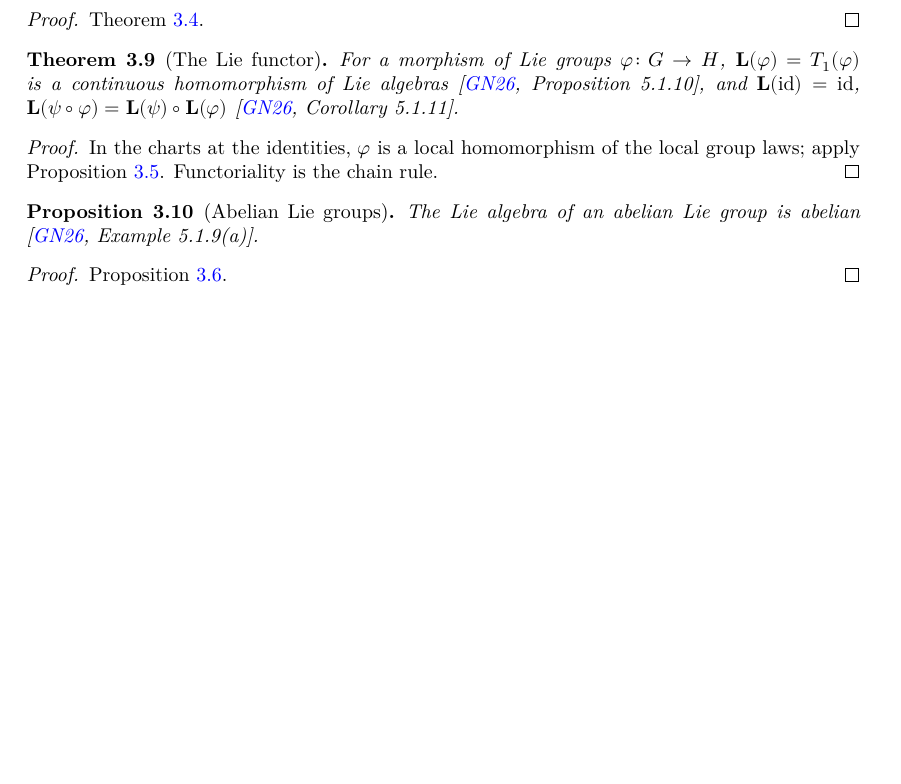
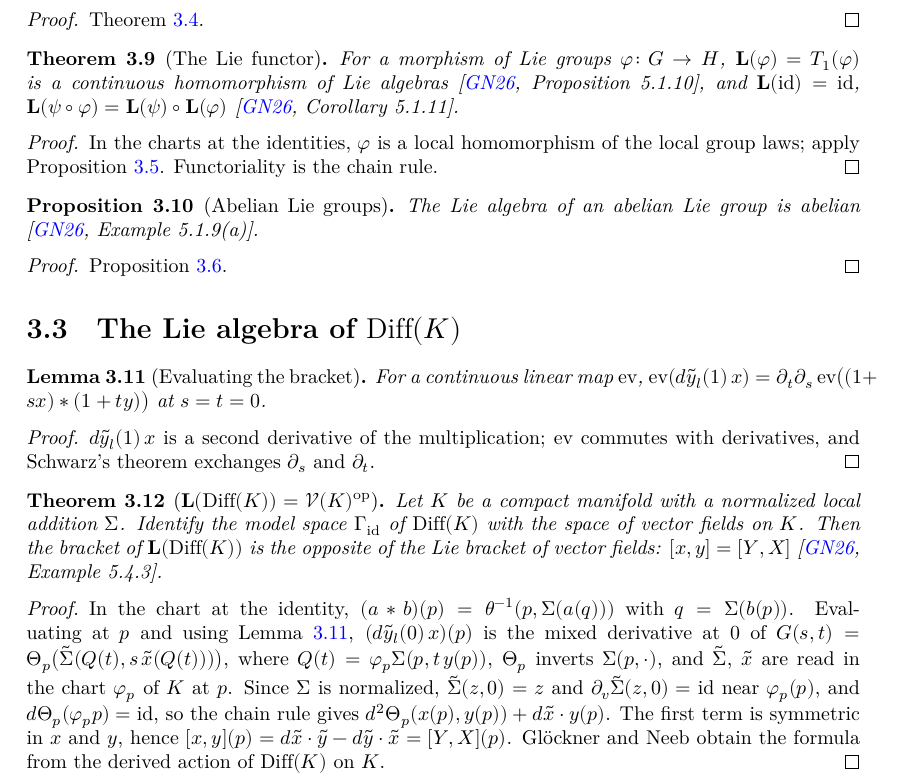
Before and after one commit to glaroton/lc-lie-groups, a LaTeX document (blueprint/src/print.tex, which reads blueprint/src/chapters/liealgebra.tex): part of page 7 of 8, cut so that both start at the same text, the shorter picture padded with empty space. Compiled offline with XeLaTeX.

Commit message:
L(Diff(K)) is V(K) with the opposite bracket (GN26 Example 5.4.3)
For a normalized local addition, the bracket of L(Diff(K)) evaluated at a point is computed in a
chart of K: evaluation commutes with derivatives, the bracket is a mixed second derivative of
(s, t) -> (s x * t y)(p), and the normalization removes the second derivative of the local
addition. toField_lie: [x, y] = [Y, X] for the corresponding vector fields.

Co-Authored-By: Claude Opus 5.5 <noreply@anthropic.com>

```diff
--- a/blueprint/src/chapters/liealgebra.tex
+++ b/blueprint/src/chapters/liealgebra.tex
@@ -169,3 +169,50 @@ needs the multiplication of $G$ near the identity, read in the chart.
   \leanok
   Proposition~\ref{prop:local-comm}.
 \end{proof}
+
+\section{The Lie algebra of \texorpdfstring{$\mathrm{Diff}(K)$}{Diff(K)}}
+
+\begin{lemma}[Evaluating the bracket]
+  \label{lem:clm-xl}
+  \lean{LocallyConvex.LieGroups.LocalGroupLaw.clm_dMB_xl}
+  \leanok
+  \uses{def:local-group-law}
+  For a continuous linear map $\mathrm{ev}$,
+  $\mathrm{ev}(d\tilde y_l(1)\,x) = \partial_t \partial_s\, \mathrm{ev}\bigl((1 + sx) * (1 + ty)\bigr)$
+  at $s = t = 0$.
+\end{lemma}
+
+\begin{proof}
+  \leanok
+  $d\tilde y_l(1)\,x$ is a second derivative of the multiplication; $\mathrm{ev}$ commutes with
+  derivatives, and Schwarz's theorem exchanges $\partial_s$ and $\partial_t$.
+\end{proof}
+
+\begin{theorem}[$\mathbf{L}(\mathrm{Diff}(K)) = \mathcal{V}(K)^{\mathrm{op}}$]
+  \label{thm:lie-diff}
+  \lean{LocallyConvex.LieGroups.Diffeo.law_mul_apply,
+    LocallyConvex.LieGroups.Diffeo.evalAt_dMB_xl,
+    LocallyConvex.LieGroups.Diffeo.evalAt_lie,
+    LocallyConvex.LieGroups.Diffeo.toField_lie}
+  \leanok
+  \uses{thm:diff-lie, thm:lie-algebra, lem:clm-xl}
+  Let $K$ be a compact manifold with a normalized local addition $\Sigma$. Identify the model
+  space $\Gamma_{\mathrm{id}}$ of $\mathrm{Diff}(K)$ with the space of vector fields on $K$. Then
+  the bracket of $\mathbf{L}(\mathrm{Diff}(K))$ is the opposite of the Lie bracket of vector
+  fields: $[x, y] = [Y, X]$ \cite[Example 5.4.3]{GN26}.
+\end{theorem}
+
+\begin{proof}
+  \leanok
+  In the chart at the identity, $(a * b)(p) = \theta^{-1}(p, \Sigma(a(q)))$ with
+  $q = \Sigma(b(p))$. Evaluating at $p$ and using Lemma~\ref{lem:clm-xl},
+  $(d\tilde y_l(0)\,x)(p)$ is the mixed derivative at $0$ of
+  $G(s, t) = \Theta_p\bigl(\tilde\Sigma(Q(t), s\,\tilde x(Q(t)))\bigr)$, where
+  $Q(t) = \varphi_p \Sigma(p, t\,y(p))$, $\Theta_p$ inverts $\Sigma(p, \cdot)$, and $\tilde\Sigma$,
+  $\tilde x$ are read in the chart $\varphi_p$ of $K$ at $p$. Since $\Sigma$ is normalized,
+  $\tilde\Sigma(z, 0) = z$ and $\partial_v \tilde\Sigma(z, 0) = \mathrm{id}$ near $\varphi_p(p)$,
+  and $d\Theta_p(\varphi_p p) = \mathrm{id}$, so the chain rule gives
+  $d^2\Theta_p(x(p), y(p)) + d\tilde x \cdot y(p)$. The first term is symmetric in $x$ and
+  $y$, hence $[x, y](p) = d\tilde x\cdot \tilde y - d\tilde y \cdot \tilde x = [Y, X](p)$.
+  Glöckner and Neeb obtain the formula from the derived action of $\mathrm{Diff}(K)$ on $K$.
+\end{proof}
```
Also changed, not shown: README.md, 4 other files.
